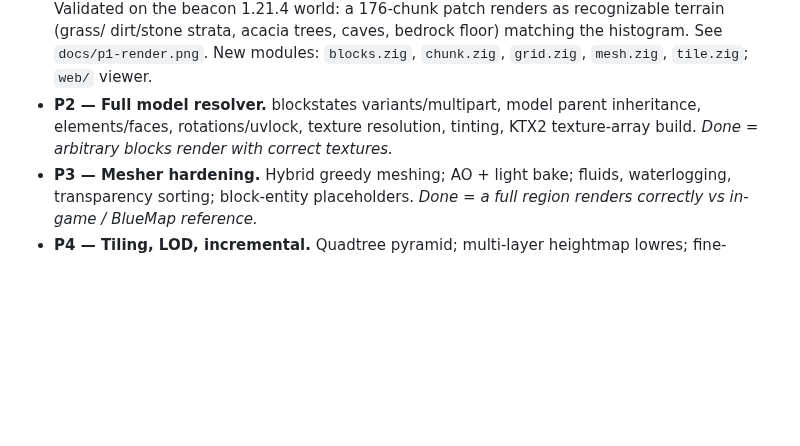
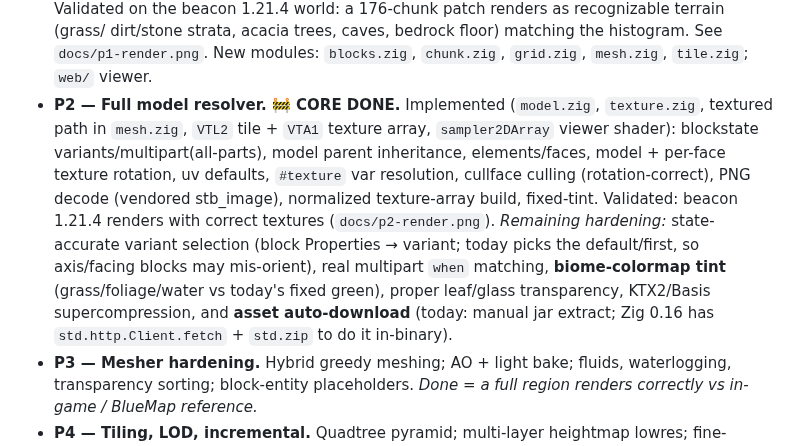
Before and after one commit to thoughts-on-things/vantage-mc, a Markdown page: DESIGN.md, the part around the change. Drawn GitHub-style; blank space fills up the shorter version.

```diff
--- a/DESIGN.md
+++ b/DESIGN.md
@@ -212,9 +212,19 @@ Tracer-bullet phases; each ends in something runnable and verifiable.
   dirt/stone strata, acacia trees, caves, bedrock floor) matching the histogram.
   See `docs/p1-render.png`. New modules: `blocks.zig`, `chunk.zig`, `grid.zig`,
   `mesh.zig`, `tile.zig`; `web/` viewer.
-- **P2 — Full model resolver.** blockstates variants/multipart, model parent
-  inheritance, elements/faces, rotations/uvlock, texture resolution, tinting,
-  KTX2 texture-array build. *Done = arbitrary blocks render with correct textures.*
+- **P2 — Full model resolver. 🚧 CORE DONE.** Implemented (`model.zig`,
+  `texture.zig`, textured path in `mesh.zig`, `VTL2` tile + `VTA1` texture array,
+  `sampler2DArray` viewer shader): blockstate variants/multipart(all-parts),
+  model parent inheritance, elements/faces, model + per-face texture rotation,
+  uv defaults, `#texture` var resolution, cullface culling (rotation-correct),
+  PNG decode (vendored stb_image), normalized texture-array build, fixed-tint.
+  Validated: beacon 1.21.4 renders with correct textures (`docs/p2-render.png`).
+  *Remaining hardening:* state-accurate variant selection (block Properties →
+  variant; today picks the default/first, so axis/facing blocks may mis-orient),
+  real multipart `when` matching, **biome-colormap tint** (grass/foliage/water
+  vs today's fixed green), proper leaf/glass transparency, KTX2/Basis
+  supercompression, and **asset auto-download** (today: manual jar extract;
+  Zig 0.16 has `std.http.Client.fetch` + `std.zip` to do it in-binary).
 - **P3 — Mesher hardening.** Hybrid greedy meshing; AO + light bake; fluids,
   waterlogging, transparency sorting; block-entity placeholders. *Done = a full
   region renders correctly vs in-game / BlueMap reference.*
```
Also changed, not shown: README.md (+29 -10 lines), docs/p2-render.png (added), 7 other files.
